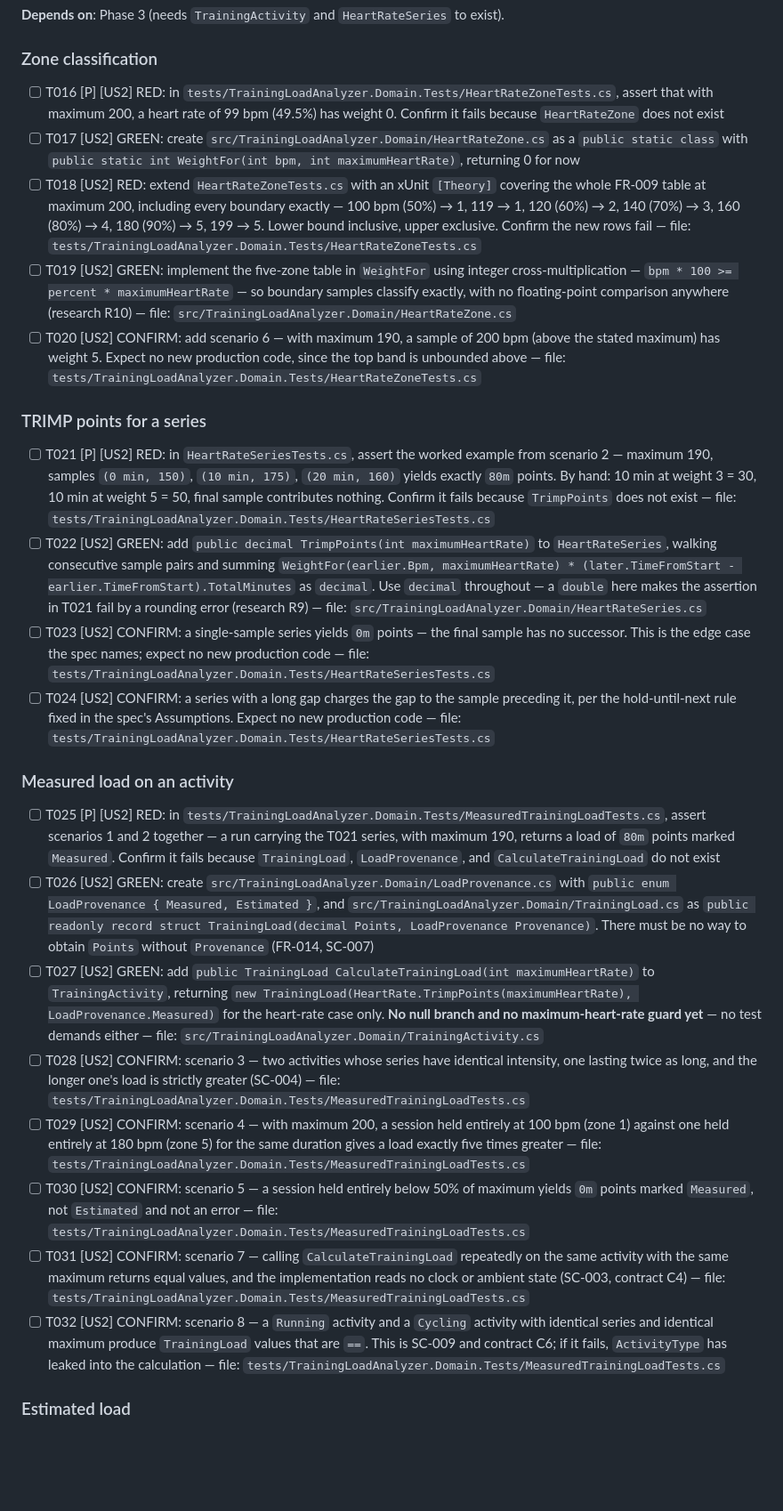
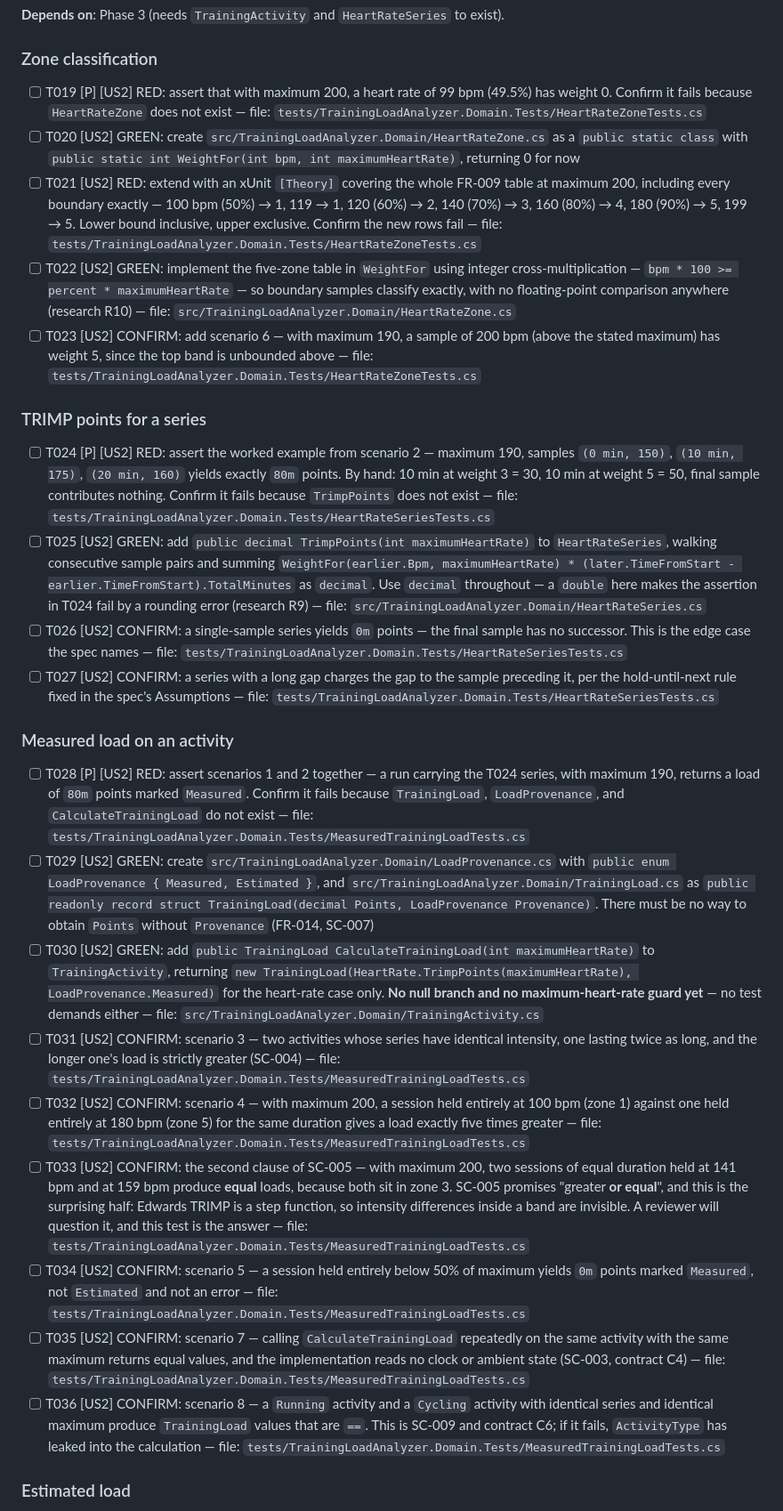
Before and after one commit to juusimaa/training-load-analyzer, a Markdown page: specs/001-training-activity-domain/tasks.md, the part around one of its changes. Shown at 89% size. Drawn GitHub-style; blank space fills up the shorter version.

```diff
--- a/specs/001-training-activity-domain/tasks.md
+++ b/specs/001-training-activity-domain/tasks.md
@@ -96,29 +99,30 @@ assert both the number and the `Estimated` marking.
 
 ### Zone classification
 
-- [ ] T016 [P] [US2] RED: in `tests/TrainingLoadAnalyzer.Domain.Tests/HeartRateZoneTests.cs`, assert that with maximum 200, a heart rate of 99 bpm (49.5%) has weight 0. Confirm it fails because `HeartRateZone` does not exist
-- [ ] T017 [US2] GREEN: create `src/TrainingLoadAnalyzer.Domain/HeartRateZone.cs` as a `public static class` with `public static int WeightFor(int bpm, int maximumHeartRate)`, returning 0 for now
-- [ ] T018 [US2] RED: extend `HeartRateZoneTests.cs` with an xUnit `[Theory]` covering the whole FR-009 table at maximum 200, including every boundary exactly — 100 bpm (50%) → 1, 119 → 1, 120 (60%) → 2, 140 (70%) → 3, 160 (80%) → 4, 180 (90%) → 5, 199 → 5. Lower bound inclusive, upper exclusive. Confirm the new rows fail — file: `tests/TrainingLoadAnalyzer.Domain.Tests/HeartRateZoneTests.cs`
-- [ ] T019 [US2] GREEN: implement the five-zone table in `WeightFor` using integer cross-multiplication — `bpm * 100 >= percent * maximumHeartRate` — so boundary samples classify exactly, with no floating-point comparison anywhere (research R10) — file: `src/TrainingLoadAnalyzer.Domain/HeartRateZone.cs`
-- [ ] T020 [US2] CONFIRM: add scenario 6 — with maximum 190, a sample of 200 bpm (above the stated maximum) has weight 5. Expect no new production code, since the top band is unbounded above — file: `tests/TrainingLoadAnalyzer.Domain.Tests/HeartRateZoneTests.cs`
+- [ ] T019 [P] [US2] RED: assert that with maximum 200, a heart rate of 99 bpm (49.5%) has weight 0. Confirm it fails because `HeartRateZone` does not exist — file: `tests/TrainingLoadAnalyzer.Domain.Tests/HeartRateZoneTests.cs`
+- [ ] T020 [US2] GREEN: create `src/TrainingLoadAnalyzer.Domain/HeartRateZone.cs` as a `public static class` with `public static int WeightFor(int bpm, int maximumHeartRate)`, returning 0 for now
+- [ ] T021 [US2] RED: extend with an xUnit `[Theory]` covering the whole FR-009 table at maximum 200, including every boundary exactly — 100 bpm (50%) → 1, 119 → 1, 120 (60%) → 2, 140 (70%) → 3, 160 (80%) → 4, 180 (90%) → 5, 199 → 5. Lower bound inclusive, upper exclusive. Confirm the new rows fail — file: `tests/TrainingLoadAnalyzer.Domain.Tests/HeartRateZoneTests.cs`
+- [ ] T022 [US2] GREEN: implement the five-zone table in `WeightFor` using integer cross-multiplication — `bpm * 100 >= percent * maximumHeartRate` — so boundary samples classify exactly, with no floating-point comparison anywhere (research R10) — file: `src/TrainingLoadAnalyzer.Domain/HeartRateZone.cs`
+- [ ] T023 [US2] CONFIRM: add scenario 6 — with maximum 190, a sample of 200 bpm (above the stated maximum) has weight 5, since the top band is unbounded above — file: `tests/TrainingLoadAnalyzer.Domain.Tests/HeartRateZoneTests.cs`
 
 ### TRIMP points for a series
 
-- [ ] T021 [P] [US2] RED: in `HeartRateSeriesTests.cs`, assert the worked example from scenario 2 — maximum 190, samples `(0 min, 150)`, `(10 min, 175)`, `(20 min, 160)` yields exactly `80m` points. By hand: 10 min at weight 3 = 30, 10 min at weight 5 = 50, final sample contributes nothing. Confirm it fails because `TrimpPoints` does not exist — file: `tests/TrainingLoadAnalyzer.Domain.Tests/HeartRateSeriesTests.cs`
-- [ ] T022 [US2] GREEN: add `public decimal TrimpPoints(int maximumHeartRate)` to `HeartRateSeries`, walking consecutive sample pairs and summing `WeightFor(earlier.Bpm, maximumHeartRate) * (later.TimeFromStart - earlier.TimeFromStart).TotalMinutes` as `decimal`. Use `decimal` throughout — a `double` here makes the assertion in T021 fail by a rounding error (research R9) — file: `src/TrainingLoadAnalyzer.Domain/HeartRateSeries.cs`
-- [ ] T023 [US2] CONFIRM: a single-sample series yields `0m` points — the final sample has no successor. This is the edge case the spec names; expect no new production code — file: `tests/TrainingLoadAnalyzer.Domain.Tests/HeartRateSeriesTests.cs`
-- [ ] T024 [US2] CONFIRM: a series with a long gap charges the gap to the sample preceding it, per the hold-until-next rule fixed in the spec's Assumptions. Expect no new production code — file: `tests/TrainingLoadAnalyzer.Domain.Tests/HeartRateSeriesTests.cs`
+- [ ] T024 [P] [US2] RED: assert the worked example from scenario 2 — maximum 190, samples `(0 min, 150)`, `(10 min, 175)`, `(20 min, 160)` yields exactly `80m` points. By hand: 10 min at weight 3 = 30, 10 min at weight 5 = 50, final sample contributes nothing. Confirm it fails because `TrimpPoints` does not exist — file: `tests/TrainingLoadAnalyzer.Domain.Tests/HeartRateSeriesTests.cs`
+- [ ] T025 [US2] GREEN: add `public decimal TrimpPoints(int maximumHeartRate)` to `HeartRateSeries`, walking consecutive sample pairs and summing `WeightFor(earlier.Bpm, maximumHeartRate) * (later.TimeFromStart - earlier.TimeFromStart).TotalMinutes` as `decimal`. Use `decimal` throughout — a `double` here makes the assertion in T024 fail by a rounding error (research R9) — file: `src/TrainingLoadAnalyzer.Domain/HeartRateSeries.cs`
+- [ ] T026 [US2] CONFIRM: a single-sample series yields `0m` points — the final sample has no successor. This is the edge case the spec names — file: `tests/TrainingLoadAnalyzer.Domain.Tests/HeartRateSeriesTests.cs`
+- [ ] T027 [US2] CONFIRM: a series with a long gap charges the gap to the sample preceding it, per the hold-until-next rule fixed in the spec's Assumptions — file: `tests/TrainingLoadAnalyzer.Domain.Tests/HeartRateSeriesTests.cs`
 
 ### Measured load on an activity
 
-- [ ] T025 [P] [US2] RED: in `tests/TrainingLoadAnalyzer.Domain.Tests/MeasuredTrainingLoadTests.cs`, assert scenarios 1 and 2 together — a run carrying the T021 series, with maximum 190, returns a load of `80m` points marked `Measured`. Confirm it fails because `TrainingLoad`, `LoadProvenance`, and `CalculateTrainingLoad` do not exist
-- [ ] T026 [US2] GREEN: create `src/TrainingLoadAnalyzer.Domain/LoadProvenance.cs` with `public enum LoadProvenance { Measured, Estimated }`, and `src/TrainingLoadAnalyzer.Domain/TrainingLoad.cs` as `public readonly record struct TrainingLoad(decimal Points, LoadProvenance Provenance)`. There must be no way to obtain `Points` without `Provenance` (FR-014, SC-007)
-- [ ] T027 [US2] GREEN: add `public TrainingLoad CalculateTrainingLoad(int maximumHeartRate)` to `TrainingActivity`, returning `new TrainingLoad(HeartRate.TrimpPoints(maximumHeartRate), LoadProvenance.Measured)` for the heart-rate case only. **No null branch and no maximum-heart-rate guard yet** — no test demands either — file: `src/TrainingLoadAnalyzer.Domain/TrainingActivity.cs`
-- [ ] T028 [US2] CONFIRM: scenario 3 — two activities whose series have identical intensity, one lasting twice as long, and the longer one's load is strictly greater (SC-004) — file: `tests/TrainingLoadAnalyzer.Domain.Tests/MeasuredTrainingLoadTests.cs`
-- [ ] T029 [US2] CONFIRM: scenario 4 — with maximum 200, a session held entirely at 100 bpm (zone 1) against one held entirely at 180 bpm (zone 5) for the same duration gives a load exactly five times greater — file: `tests/TrainingLoadAnalyzer.Domain.Tests/MeasuredTrainingLoadTests.cs`
-- [ ] T030 [US2] CONFIRM: scenario 5 — a session held entirely below 50% of maximum yields `0m` points marked `Measured`, not `Estimated` and not an error — file: `tests/TrainingLoadAnalyzer.Domain.Tests/MeasuredTrainingLoadTests.cs`
-- [ ] T031 [US2] CONFIRM: scenario 7 — calling `CalculateTrainingLoad` repeatedly on the same activity with the same maximum returns equal values, and the implementation reads no clock or ambient state (SC-003, contract C4) — file: `tests/TrainingLoadAnalyzer.Domain.Tests/MeasuredTrainingLoadTests.cs`
-- [ ] T032 [US2] CONFIRM: scenario 8 — a `Running` activity and a `Cycling` activity with identical series and identical maximum produce `TrainingLoad` values that are `==`. This is SC-009 and contract C6; if it fails, `ActivityType` has leaked into the calculation — file: `tests/TrainingLoadAnalyzer.Domain.Tests/MeasuredTrainingLoadTests.cs`
+- [ ] T028 [P] [US2] RED: assert scenarios 1 and 2 together — a run carrying the T024 series, with maximum 190, returns a load of `80m` points marked `Measured`. Confirm it fails because `TrainingLoad`, `LoadProvenance`, and `CalculateTrainingLoad` do not exist — file: `tests/TrainingLoadAnalyzer.Domain.Tests/MeasuredTrainingLoadTests.cs`
+- [ ] T029 [US2] GREEN: create `src/TrainingLoadAnalyzer.Domain/LoadProvenance.cs` with `public enum LoadProvenance { Measured, Estimated }`, and `src/TrainingLoadAnalyzer.Domain/TrainingLoad.cs` as `public readonly record struct TrainingLoad(decimal Points, LoadProvenance Provenance)`. There must be no way to obtain `Points` without `Provenance` (FR-014, SC-007)
+- [ ] T030 [US2] GREEN: add `public TrainingLoad CalculateTrainingLoad(int maximumHeartRate)` to `TrainingActivity`, returning `new TrainingLoad(HeartRate.TrimpPoints(maximumHeartRate), LoadProvenance.Measured)` for the heart-rate case only. **No null branch and no maximum-heart-rate guard yet** — no test demands either — file: `src/TrainingLoadAnalyzer.Domain/TrainingActivity.cs`
+- [ ] T031 [US2] CONFIRM: scenario 3 — two activities whose series have identical intensity, one lasting twice as long, and the longer one's load is strictly greater (SC-004) — file: `tests/TrainingLoadAnalyzer.Domain.Tests/MeasuredTrainingLoadTests.cs`
+- [ ] T032 [US2] CONFIRM: scenario 4 — with maximum 200, a session held entirely at 100 bpm (zone 1) against one held entirely at 180 bpm (zone 5) for the same duration gives a load exactly five times greater — file: `tests/TrainingLoadAnalyzer.Domain.Tests/MeasuredTrainingLoadTests.cs`
+- [ ] T033 [US2] CONFIRM: the second clause of SC-005 — with maximum 200, two sessions of equal duration held at 141 bpm and at 159 bpm produce **equal** loads, because both sit in zone 3. SC-005 promises "greater **or equal**", and this is the surprising half: Edwards TRIMP is a step function, so intensity differences inside a band are invisible. A reviewer will question it, and this test is the answer — file: `tests/TrainingLoadAnalyzer.Domain.Tests/MeasuredTrainingLoadTests.cs`
+- [ ] T034 [US2] CONFIRM: scenario 5 — a session held entirely below 50% of maximum yields `0m` points marked `Measured`, not `Estimated` and not an error — file: `tests/TrainingLoadAnalyzer.Domain.Tests/MeasuredTrainingLoadTests.cs`
+- [ ] T035 [US2] CONFIRM: scenario 7 — calling `CalculateTrainingLoad` repeatedly on the same activity with the same maximum returns equal values, and the implementation reads no clock or ambient state (SC-003, contract C4) — file: `tests/TrainingLoadAnalyzer.Domain.Tests/MeasuredTrainingLoadTests.cs`
+- [ ] T036 [US2] CONFIRM: scenario 8 — a `Running` activity and a `Cycling` activity with identical series and identical maximum produce `TrainingLoad` values that are `==`. This is SC-009 and contract C6; if it fails, `ActivityType` has leaked into the calculation — file: `tests/TrainingLoadAnalyzer.Domain.Tests/MeasuredTrainingLoadTests.cs`
 
 ### Estimated load
 
```
Also changed, not shown: other parts of specs/001-training-activity-domain/tasks.md (+54 -47 lines), specs/001-training-activity-domain/spec.md (+12 -1 lines).
